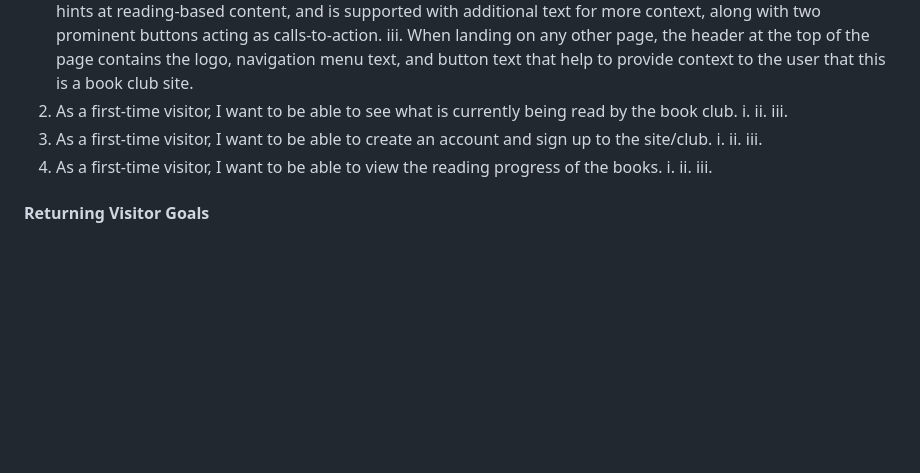
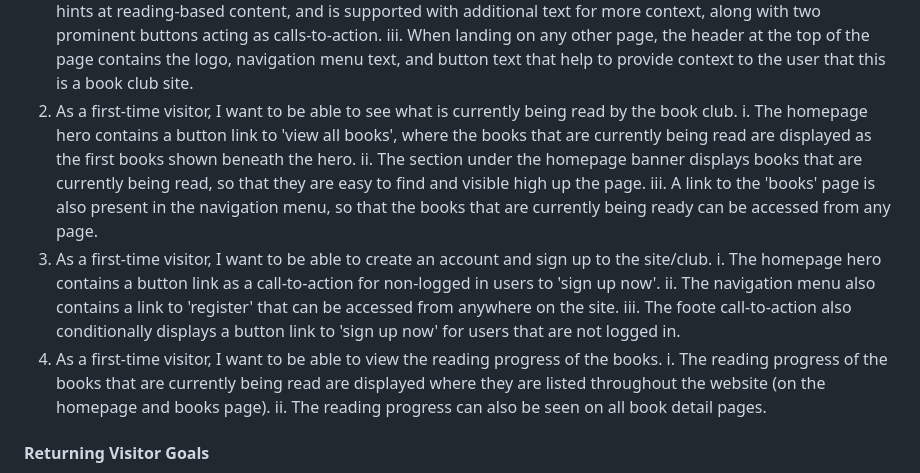
Before and after one commit to jordancrouch/read-between-the-vines, a Markdown page: TESTING.md, the part around the change. GitHub-like rendering; blank space fills up the shorter version.

Commit message:
Feat: add to documentation

```diff
--- a/TESTING.md
+++ b/TESTING.md
@@ -28,19 +28,27 @@ The main README documentation can be found under [README.md](https://github.com/
    to the user that this is a book club site.
 2. As a first-time visitor, I want to be able to see what is currently being
    read by the book club.
-   i.
-   ii.
-   iii.
+   i. The homepage hero contains a button link to 'view all books', where the
+   books that are currently being read are displayed as the first books shown
+   beneath the hero.
+   ii. The section under the homepage banner displays books that are currently
+   being read, so that they are easy to find and visible high up the page.
+   iii. A link to the 'books' page is also present in the navigation menu,
+   so that the books that are currently being ready can be accessed from any
+   page.
 3. As a first-time visitor, I want to be able to create an account and sign
    up to the site/club.
-   i.
-   ii.
-   iii.
+   i. The homepage hero contains a button link as a call-to-action for non-logged
+   in users to 'sign up now'.
+   ii. The navigation menu also contains a link to 'register' that can be accessed
+   from anywhere on the site.
+   iii. The foote call-to-action also conditionally displays a button link to
+   'sign up now' for users that are not logged in.
 4. As a first-time visitor, I want to be able to view the reading progress
    of the books.
-   i.
-   ii.
-   iii.
+   i. The reading progress of the books that are currently being read are displayed
+   where they are listed throughout the website (on the homepage and books page).
+   ii. The reading progress can also be seen on all book detail pages.
 
 #### Returning Visitor Goals
 
```
